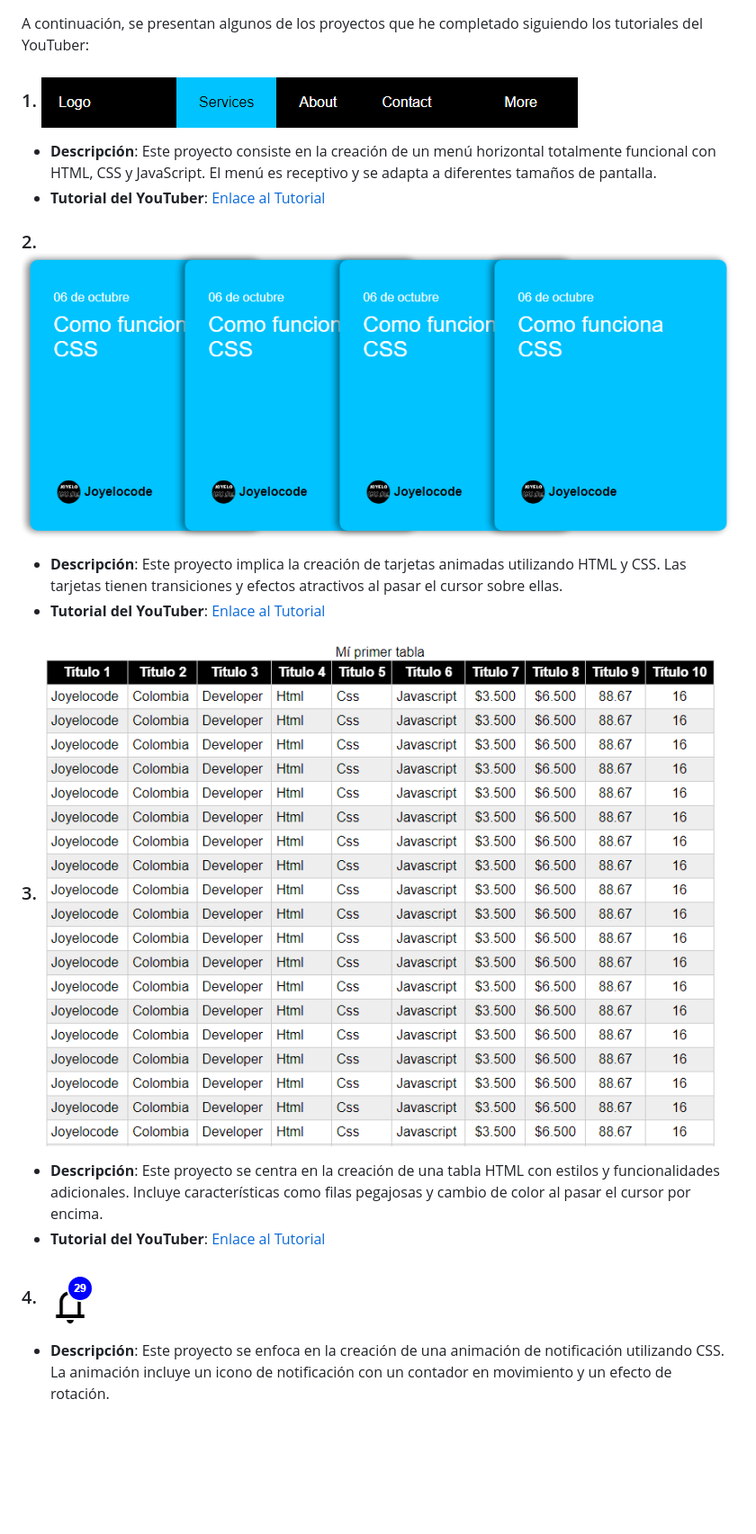
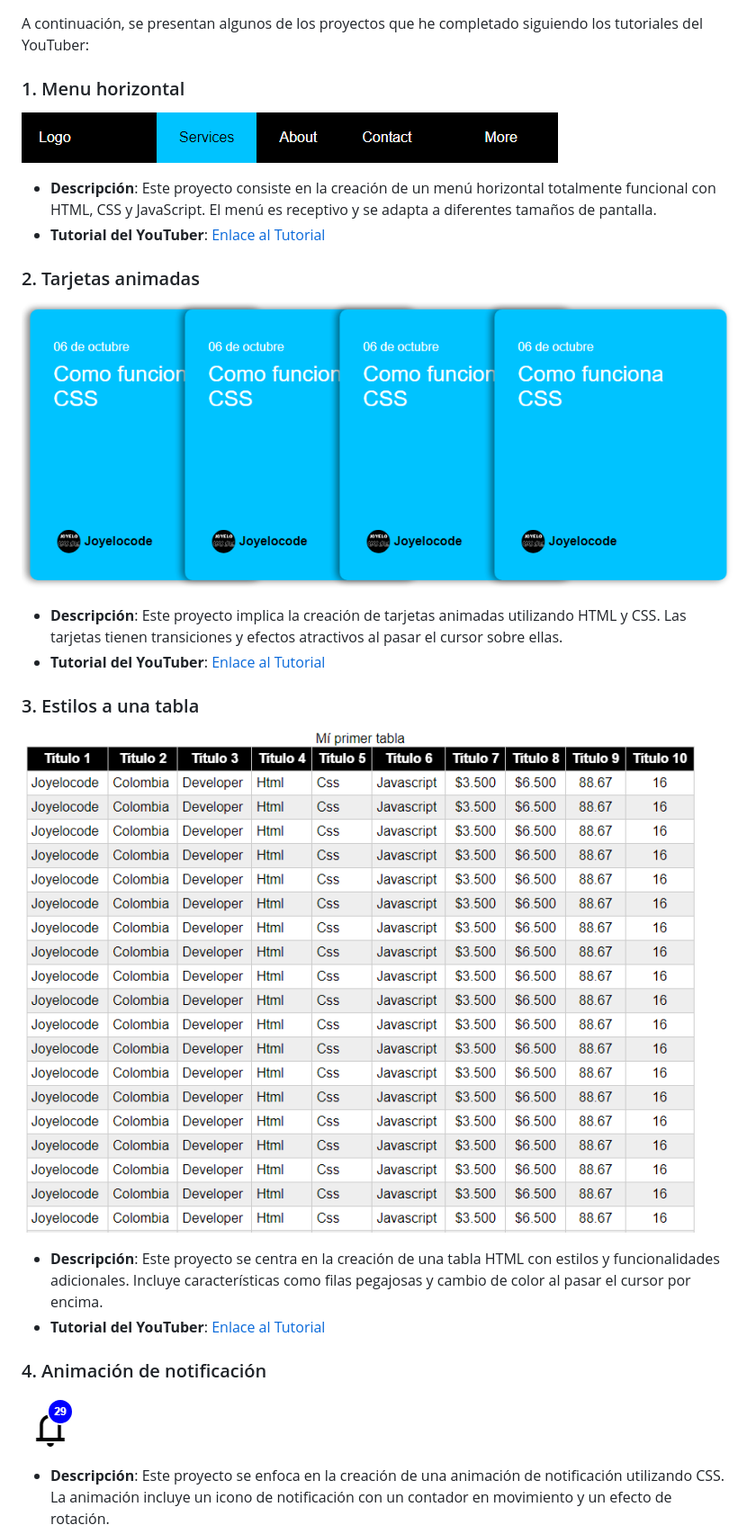
Before and after one commit to joyelocode/proyectos-css, a Markdown page: README.md, the part around the change printed below. Shown: that part at 90% size. GitHub-like rendering; blank space fills up the shorter version.

Commit message:
Mostrando titulos en las imagenes

```diff
--- a/README.md
+++ b/README.md
@@ -12,22 +12,26 @@ Este repositorio contiene una serie de proyectos de componentes web que he cread
 
 A continuación, se presentan algunos de los proyectos que he completado siguiendo los tutoriales del YouTuber:
 
-### 1. ![Menu horizontal Proyecto 1](https://github.com/joyelocode/proyectos-css/blob/main/src/assets/menu-horizontal.png)
+### 1. Menu horizontal
+![Menu horizontal Proyecto 1](https://github.com/joyelocode/proyectos-css/blob/main/src/assets/menu-horizontal.png)
 
 - **Descripción**: Este proyecto consiste en la creación de un menú horizontal totalmente funcional con HTML, CSS y JavaScript. El menú es receptivo y se adapta a diferentes tamaños de pantalla.
 - **Tutorial del YouTuber**: [Enlace al Tutorial](https://www.youtube.com/watch?v=XZTt1NFDnDw&list=PLvRPaExkZHFlFewlz71TJRheerCt4xc9K)
 
-### 2. ![Tarjetas animadas Proyecto 2](https://github.com/joyelocode/proyectos-css/blob/main/src/assets/tarjetas-animadas.png)
+### 2. Tarjetas animadas
+![Tarjetas animadas Proyecto 2](https://github.com/joyelocode/proyectos-css/blob/main/src/assets/tarjetas-animadas.png)
 
 - **Descripción**: Este proyecto implica la creación de tarjetas animadas utilizando HTML y CSS. Las tarjetas tienen transiciones y efectos atractivos al pasar el cursor sobre ellas.
 - **Tutorial del YouTuber**: [Enlace al Tutorial](https://www.youtube.com/watch?v=XZTt1NFDnDw&list=PLvRPaExkZHFlFewlz71TJRheerCt4xc9K)
 
-### 3. ![Estilos a una Tabla Proyecto 3](https://github.com/joyelocode/proyectos-css/blob/main/src/assets/estilo-tabla.png)
+### 3. Estilos a una tabla
+![Estilos a una Tabla Proyecto 3](https://github.com/joyelocode/proyectos-css/blob/main/src/assets/estilo-tabla.png)
 
 - **Descripción**: Este proyecto se centra en la creación de una tabla HTML con estilos y funcionalidades adicionales. Incluye características como filas pegajosas y cambio de color al pasar el cursor por encima.
 - **Tutorial del YouTuber**: [Enlace al Tutorial](https://www.youtube.com/watch?v=XZTt1NFDnDw&list=PLvRPaExkZHFlFewlz71TJRheerCt4xc9K)
 
-### 4. ![Animación de Notificación Proyecto 4](https://github.com/joyelocode/proyectos-css/blob/main/src/assets/notificaci%C3%B3n-animada.png)
+### 4. Animación de notificación
+![Animación de Notificación Proyecto 4](https://github.com/joyelocode/proyectos-css/blob/main/src/assets/notificaci%C3%B3n-animada.png)
 
 - **Descripción**: Este proyecto se enfoca en la creación de una animación de notificación utilizando CSS. La animación incluye un icono de notificación con un contador en movimiento y un efecto de rotación.
 - **Tutorial del YouTuber**: [Enlace al Tutorial](https://www.youtube.com/watch?v=XZTt1NFDnDw&list=PLvRPaExkZHFlFewlz71TJRheerCt4xc9K)
```
Also changed, not shown: other parts of README.md (+2 -1 lines).
